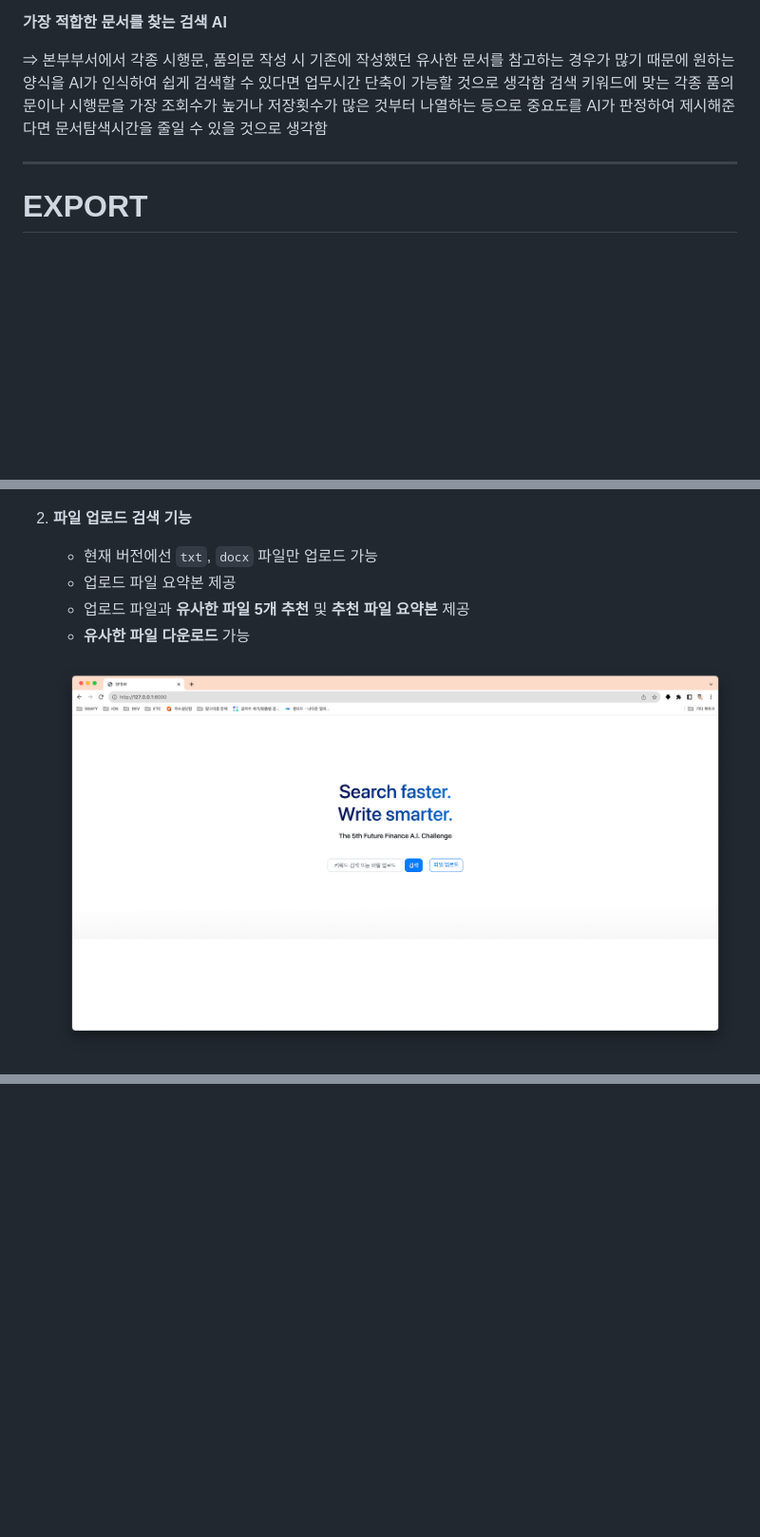
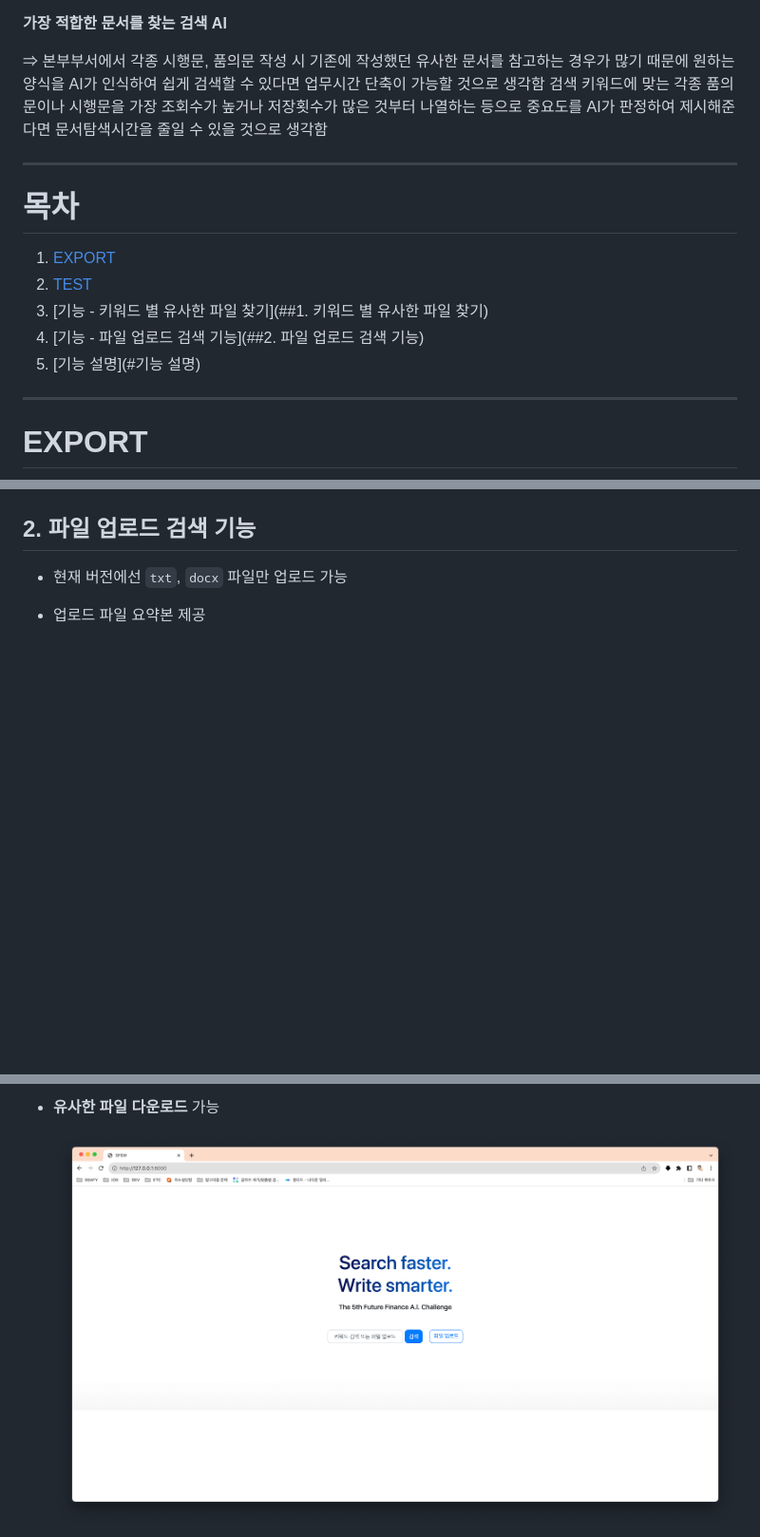
Before and after one commit to JAY-Winter/KB, a Markdown page: README.md, 3 parts joined by grey strips. Shown: that part at 95% size. GitHub-like rendering; blank space fills up the shorter version.

```diff
--- a/README.md
+++ b/README.md
@@ -6,6 +6,16 @@
 **가장 적합한 문서를 찾는 검색 AI**
 
 ⇒ 본부부서에서 각종 시행문, 품의문 작성 시 기존에 작성했던 유사한 문서를 참고하는 경우가 많기 때문에 원하는 양식을 AI가 인식하여 쉽게 검색할 수 있다면 업무시간 단축이 가능할 것으로 생각함 검색 키워드에 맞는 각종 품의문이나 시행문을 가장 조회수가 높거나 저장횟수가 많은 것부터 나열하는 등으로 중요도를 AI가 판정하여 제시해준다면 문서탐색시간을 줄일 수 있을 것으로 생각함
+
+---
+
+# 목차
+
+1. [EXPORT](#EXPORT)
+2. [TEST](#TEST)
+3. [기능 - 키워드 별 유사한 파일 찾기](##1. 키워드 별 유사한 파일 찾기)
+4. [기능 - 파일 업로드 검색 기능](##2. 파일 업로드 검색 기능)
+5. [기능 설명](#기능 설명)
 
 ---
 
@@ -51,12 +59,9 @@ docker-compose up -d
 
 ![image-20230819151017771](./assets/image-20230819151017771.png)
 
-2. **파일 업로드 검색 기능**
+## 2. **파일 업로드 검색 기능**
 
-   - 현재 버전에선 `txt`, `docx`  파일만 업로드 가능
-   - 업로드 파일 요약본 제공
-   - 업로드 파일과 **유사한 파일 5개 추천** 및 **추천 파일 요약본** 제공
-   - **유사한 파일** **다운로드** 가능
+- 현재 버전에선 `txt`, `docx`  파일만 업로드 가능
 
-   ![image-20230819151454689](./assets/image-20230819151454689.png)
+- 업로드 파일 요약본 제공
 
@@ -64,3 +69,5 @@ docker-compose up -d
 
+- **유사한 파일** **다운로드** 가능
 
+  ![image-20230819151454689](./assets/image-20230819151454689.png)
 
```
Also changed, not shown: other parts of README.md (+21 -5 lines), assets/image-20230819152441963.png (added), 1 other file.
